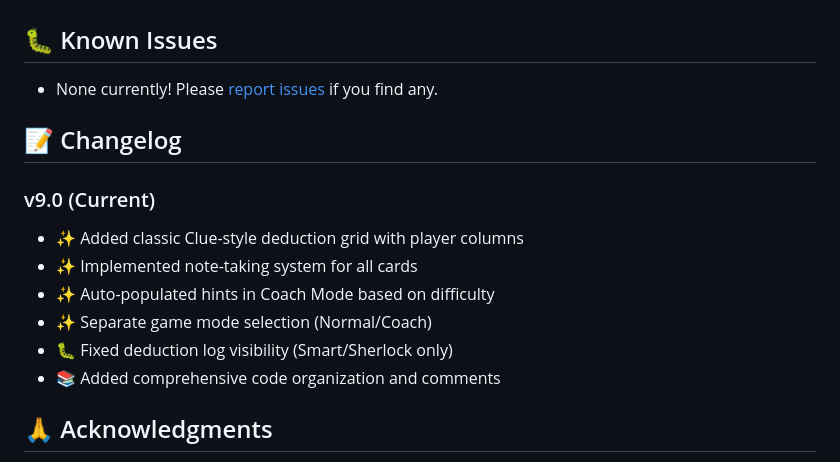
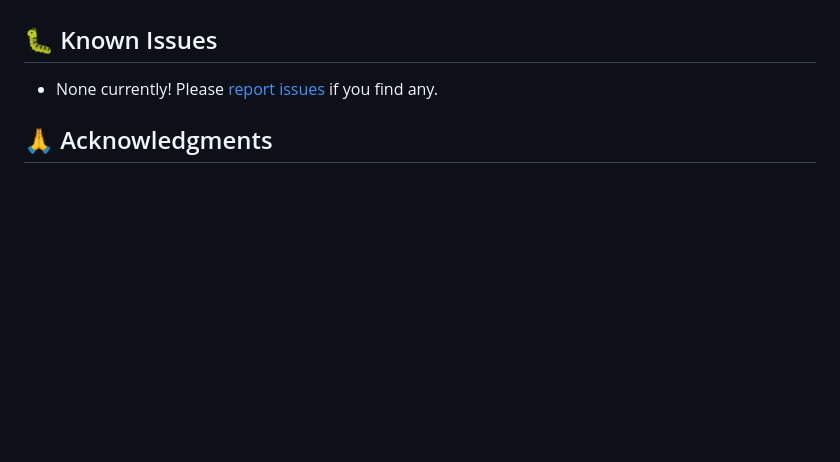
Before and after one commit to andreas-breidenthal/ClueSolo, a Markdown page: README.md, the part around the change. Rendered like a GitHub page; blank space fills up the shorter version.

```diff
--- a/README.md
+++ b/README.md
@@ -131,16 +131,6 @@ Contributions are welcome! Please:
 
 - None currently! Please [report issues](https://github.com/andreas-breidenthal/ClueSolo/issues) if you find any.
 
-## 📝 Changelog
-
-### v9.0 (Current)
-- ✨ Added classic Clue-style deduction grid with player columns
-- ✨ Implemented note-taking system for all cards
-- ✨ Auto-populated hints in Coach Mode based on difficulty
-- ✨ Separate game mode selection (Normal/Coach)
-- 🐛 Fixed deduction log visibility (Smart/Sherlock only)
-- 📚 Added comprehensive code organization and comments
-
 ## 🙏 Acknowledgments
 
 - Inspired by the classic **Clue/Cluedo** board game by Hasbro
```
